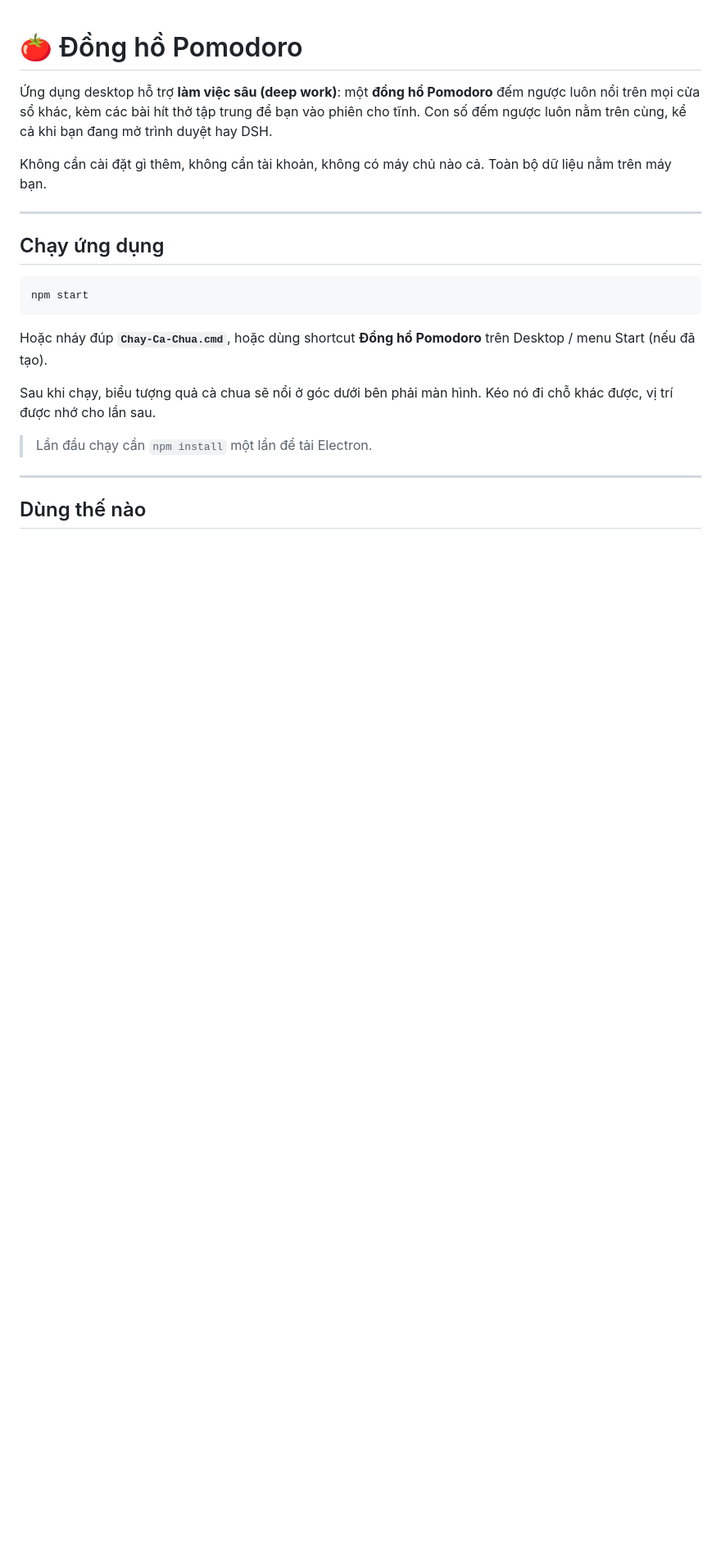
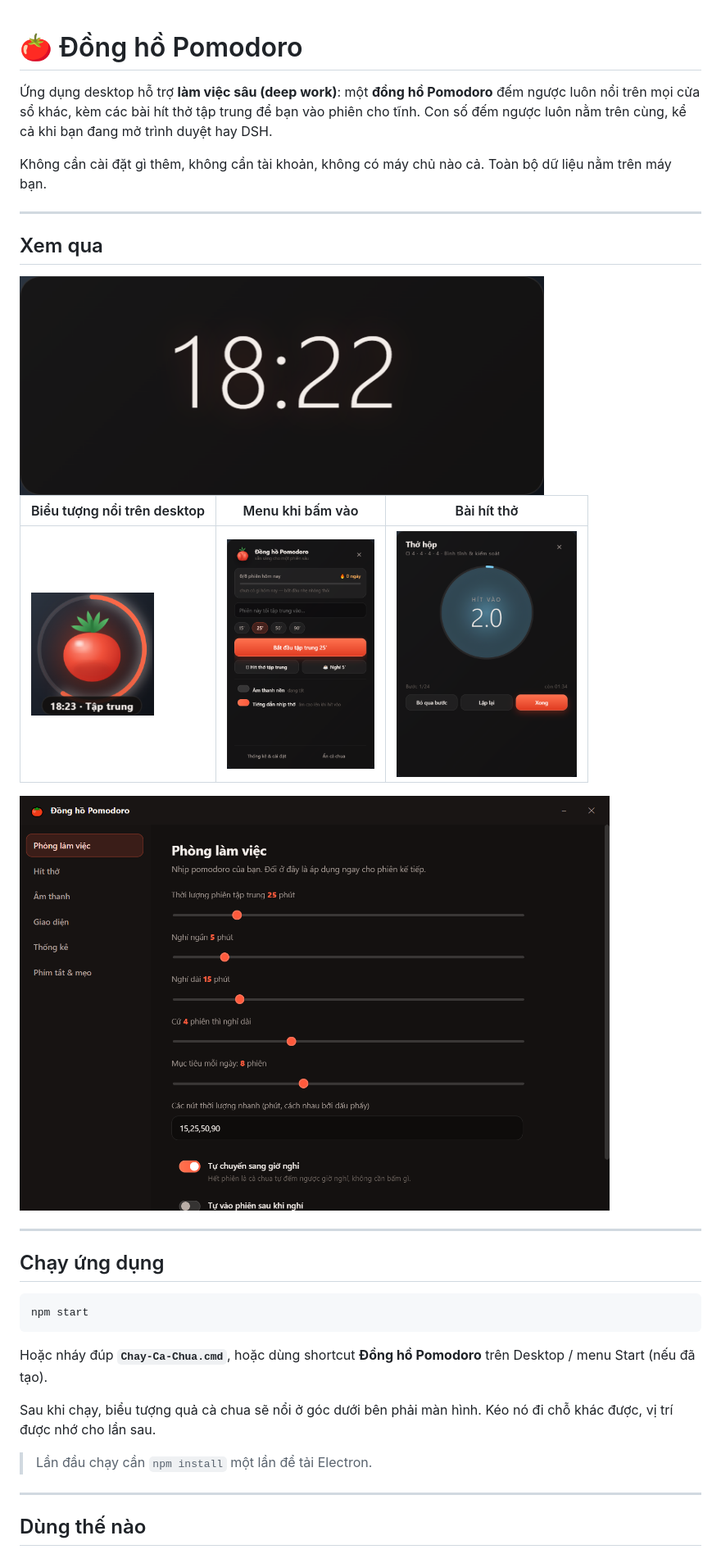
Before and after one commit to huybibi/dong-ho-pomodoro, a Markdown page: README.md, the part around one of its changes. Shown at 82% size. Rendered like a GitHub page; pictures changed too: assets/shots/breathe.png (added), assets/shots/hero.png (added), assets/shots/menu.png (added); blank space fills up the shorter version.

```diff
--- a/README.md
+++ b/README.md
@@ -3,6 +3,18 @@
 Ứng dụng desktop hỗ trợ **làm việc sâu (deep work)**: một **đồng hồ Pomodoro** đếm ngược luôn nổi trên mọi cửa sổ khác, kèm các bài hít thở tập trung để bạn vào phiên cho tĩnh. Con số đếm ngược luôn nằm trên cùng, kể cả khi bạn đang mở trình duyệt hay DSH.
 
 Không cần cài đặt gì thêm, không cần tài khoản, không có máy chủ nào cả. Toàn bộ dữ liệu nằm trên máy bạn.
+
+---
+
+## Xem qua
+
+<img src="assets/shots/hero.png" alt="Đồng hồ đếm ngược luôn nổi trên mọi cửa sổ" width="640">
+
+| Biểu tượng nổi trên desktop | Menu khi bấm vào | Bài hít thở |
+| --- | --- | --- |
+| <img src="assets/shots/orb.png" alt="Biểu tượng cà chua" width="150"> | <img src="assets/shots/menu.png" alt="Menu" width="180"> | <img src="assets/shots/breathe.png" alt="Hít thở" width="220"> |
+
+<img src="assets/shots/settings.png" alt="Cài đặt: phòng làm việc, hít thở, âm thanh, giao diện, thống kê" width="720">
 
 ---
 
```
Also changed, not shown: other parts of README.md (+2 -2 lines), 2 other files.
